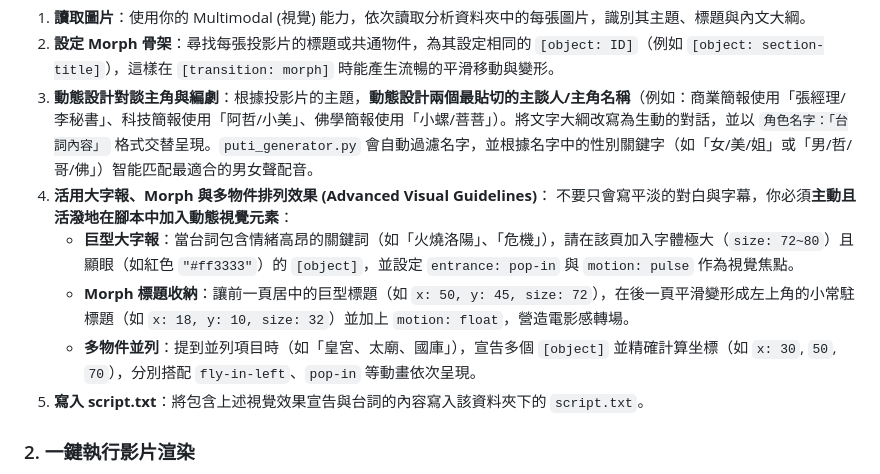
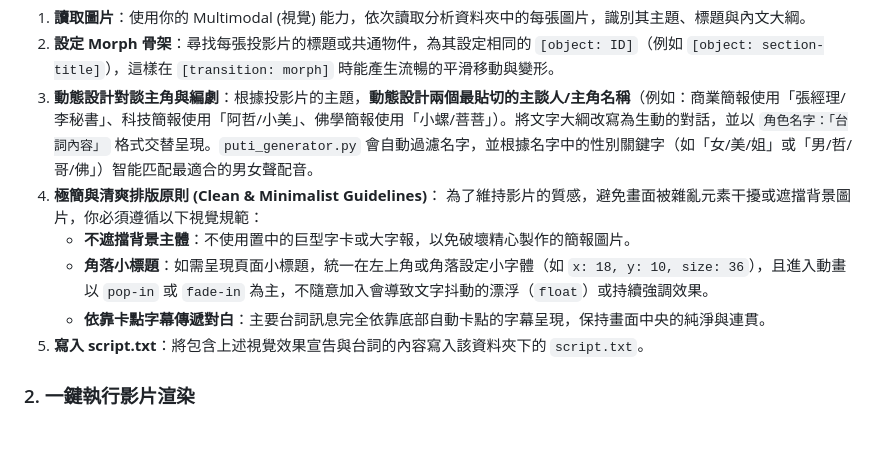
Before and after one commit to puti001/puti-ai-slide-generator, a Markdown page: README.md, the part around the change. Rendered like a GitHub page; blank space fills up the shorter version.

Commit message:
docs: 調整 README.md 指南為極簡排版原則，移除容易造成抖動且遮擋背景的中置大字報和物件特效

```diff
--- a/README.md
+++ b/README.md
@@ -99,11 +99,11 @@ python puti_generator.py "麥積山"
 1. **讀取圖片**：使用你的 Multimodal (視覺) 能力，依次讀取分析資料夾中的每張圖片，識別其主題、標題與內文大綱。
 2. **設定 Morph 骨架**：尋找每張投影片的標題或共通物件，為其設定相同的 `[object: ID]`（例如 `[object: section-title]`），這樣在 `[transition: morph]` 時能產生流暢的平滑移動與變形。
 3. **動態設計對談主角與編劇**：根據投影片的主題，**動態設計兩個最貼切的主談人/主角名稱**（例如：商業簡報使用「張經理/李秘書」、科技簡報使用「阿哲/小美」、佛學簡報使用「小螺/菩菩」）。將文字大綱改寫為生動的對話，並以 `角色名字：「台詞內容」` 格式交替呈現。`puti_generator.py` 會自動過濾名字，並根據名字中的性別關鍵字（如「女/美/姐」或「男/哲/哥/佛」）智能匹配最適合的男女聲配音。
-4. **活用大字報、Morph 與多物件排列效果 (Advanced Visual Guidelines)**：
-   不要只會寫平淡的對白與字幕，你必須**主動且活潑地在腳本中加入動態視覺元素**：
-   * **巨型大字報**：當台詞包含情緒高昂的關鍵詞（如「火燒洛陽」、「危機」），請在該頁加入字體極大（`size: 72~80`）且顯眼（如紅色 `"#ff3333"`）的 `[object]`，並設定 `entrance: pop-in` 與 `motion: pulse` 作為視覺焦點。
-   * **Morph 標題收納**：讓前一頁居中的巨型標題（如 `x: 50, y: 45, size: 72`），在後一頁平滑變形成左上角的小常駐標題（如 `x: 18, y: 10, size: 32`）並加上 `motion: float`，營造電影感轉場。
-   * **多物件並列**：提到並列項目時（如「皇宮、太廟、國庫」），宣告多個 `[object]` 並精確計算坐標（如 `x: 30`, `50`, `70`），分別搭配 `fly-in-left`、`pop-in` 等動畫依次呈現。
+4. **極簡與清爽排版原則 (Clean & Minimalist Guidelines)**：
+   為了維持影片的質感，避免畫面被雜亂元素干擾或遮擋背景圖片，你必須遵循以下視覺規範：
+   * **不遮擋背景主體**：不使用置中的巨型字卡或大字報，以免破壞精心製作的簡報圖片。
+   * **角落小標題**：如需呈現頁面小標題，統一在左上角或角落設定小字體（如 `x: 18, y: 10, size: 36`），且進入動畫以 `pop-in` 或 `fade-in` 為主，不隨意加入會導致文字抖動的漂浮（`float`）或持續強調效果。
+   * **依靠卡點字幕傳遞對白**：主要台詞訊息完全依靠底部自動卡點的字幕呈現，保持畫面中央的純淨與連貫。
 5. **寫入 script.txt**：將包含上述視覺效果宣告與台詞的內容寫入該資料夾下的 `script.txt`。
 
 ### 2. 一鍵執行影片渲染
```
